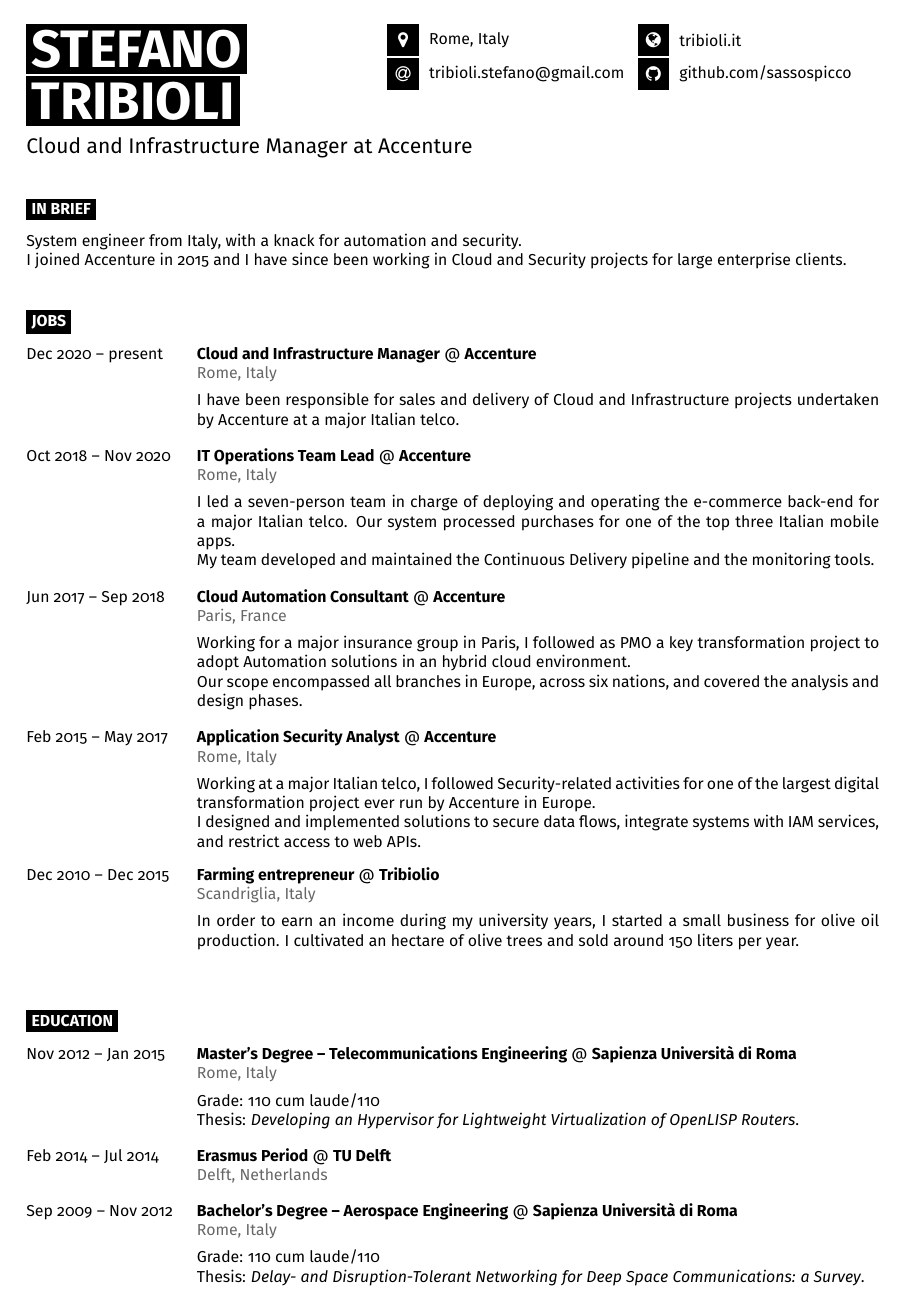
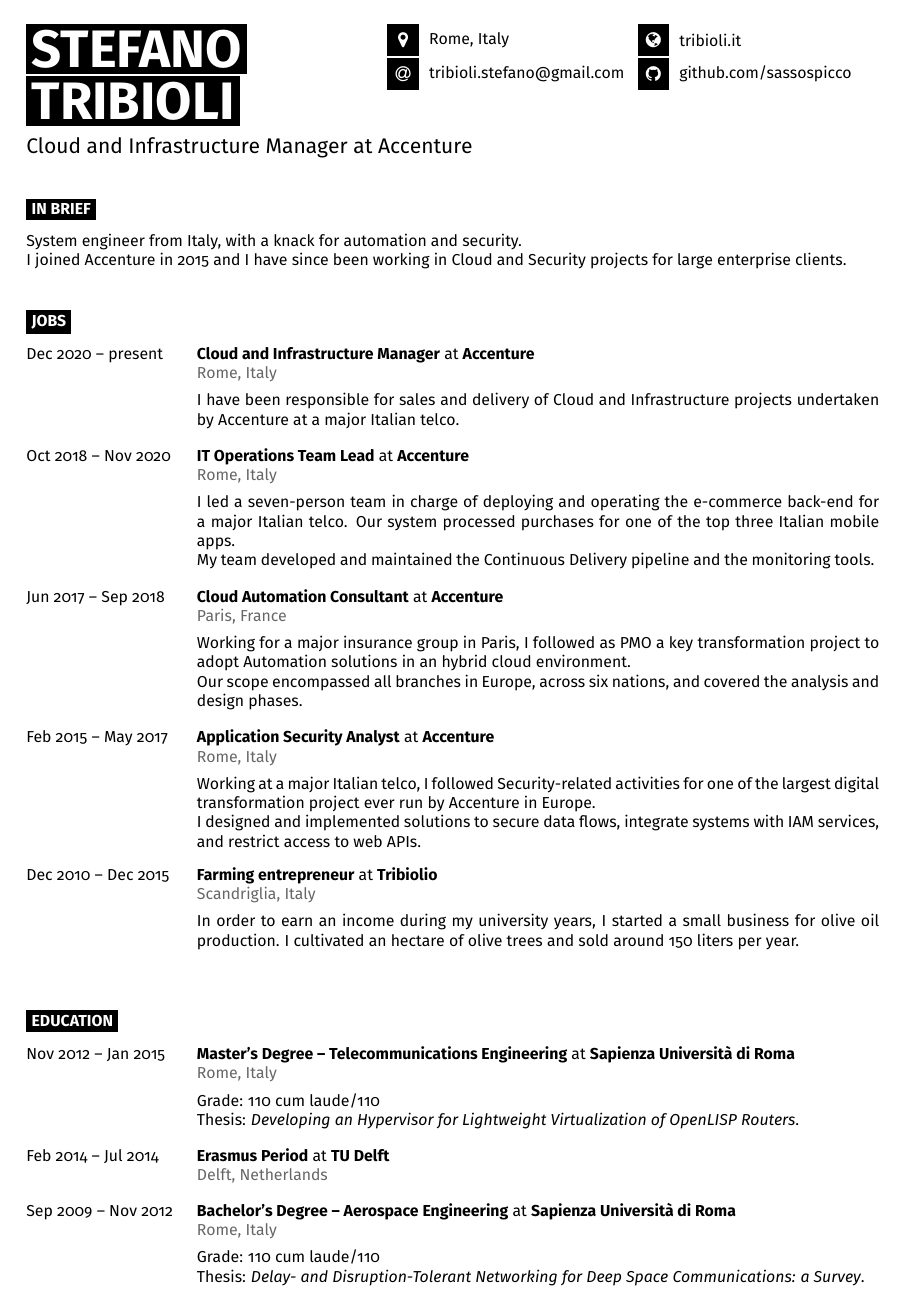
Before and after one commit to stribioli/cv, a LaTeX document (main.tex, which reads developercv.cls): page 1 of 2. Compiled offline with pdfLaTeX.

Commit message:
feat: replace at-sign with actual at word

```diff
--- a/developercv.cls
+++ b/developercv.cls
@@ -203,7 +203,7 @@
 		#1 % Dates
 	}
 	&\parbox[t]{0.8\textwidth}{
-		\textbf{#2} @ \textbf{#3}
+		\textbf{#2} at \textbf{#3}
 		\\
 		\textcolor{lightgrey}{#4}
 		\vspace{0.5em}\\
--- a/main.tex
+++ b/main.tex
@@ -116,7 +116,7 @@
 			Feb 2014 -- Jul 2014
 		}
 		&\parbox[t]{0.8\textwidth}{
-			\textbf{Erasmus Period} @ \textbf{TU Delft}
+			\textbf{Erasmus Period} at \textbf{TU Delft}
 			\\
 			\textcolor{lightgrey}{Delft, Netherlands}
 		}\\\\
```
